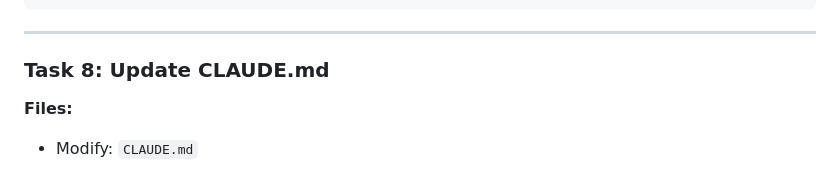
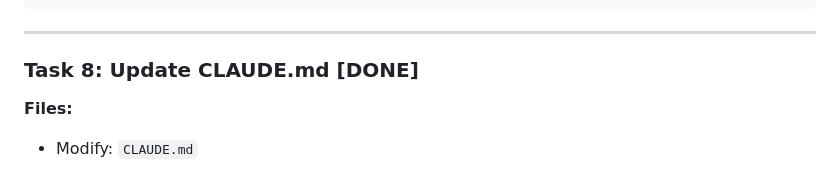
Before and after one commit to TeideDB/teide-js, a Markdown page: docs/plans/2026-03-03-graph-layer-plan.md, the part around the change. Drawn GitHub-style.

```diff
--- a/docs/plans/2026-03-03-graph-layer-plan.md
+++ b/docs/plans/2026-03-03-graph-layer-plan.md
@@ -1644,7 +1644,7 @@ git commit -m "test: add comprehensive graph layer tests (rel, expand, varExpand
 
 ---
 
-### Task 8: Update CLAUDE.md
+### Task 8: Update CLAUDE.md [DONE]
 
 **Files:**
 - Modify: `CLAUDE.md`
```
Also changed, not shown: CLAUDE.md (+6 -0 lines).
